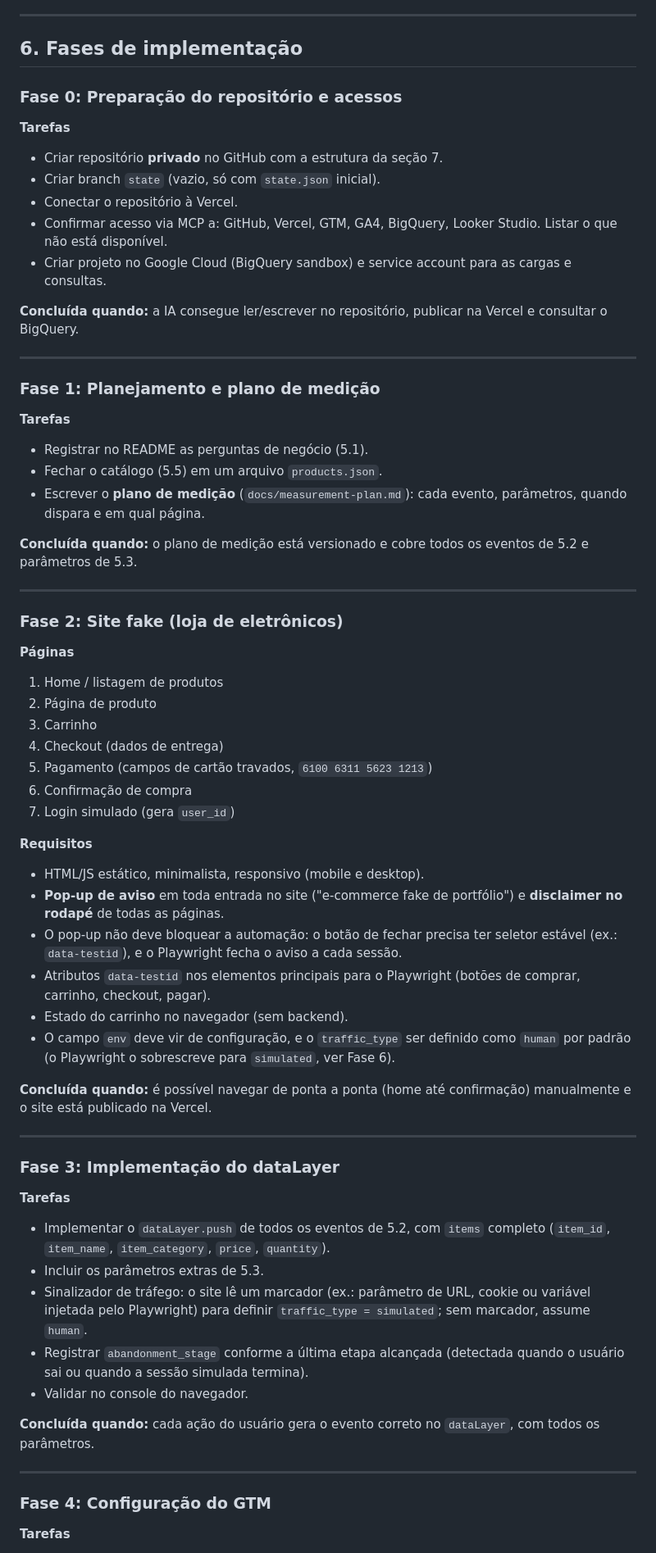
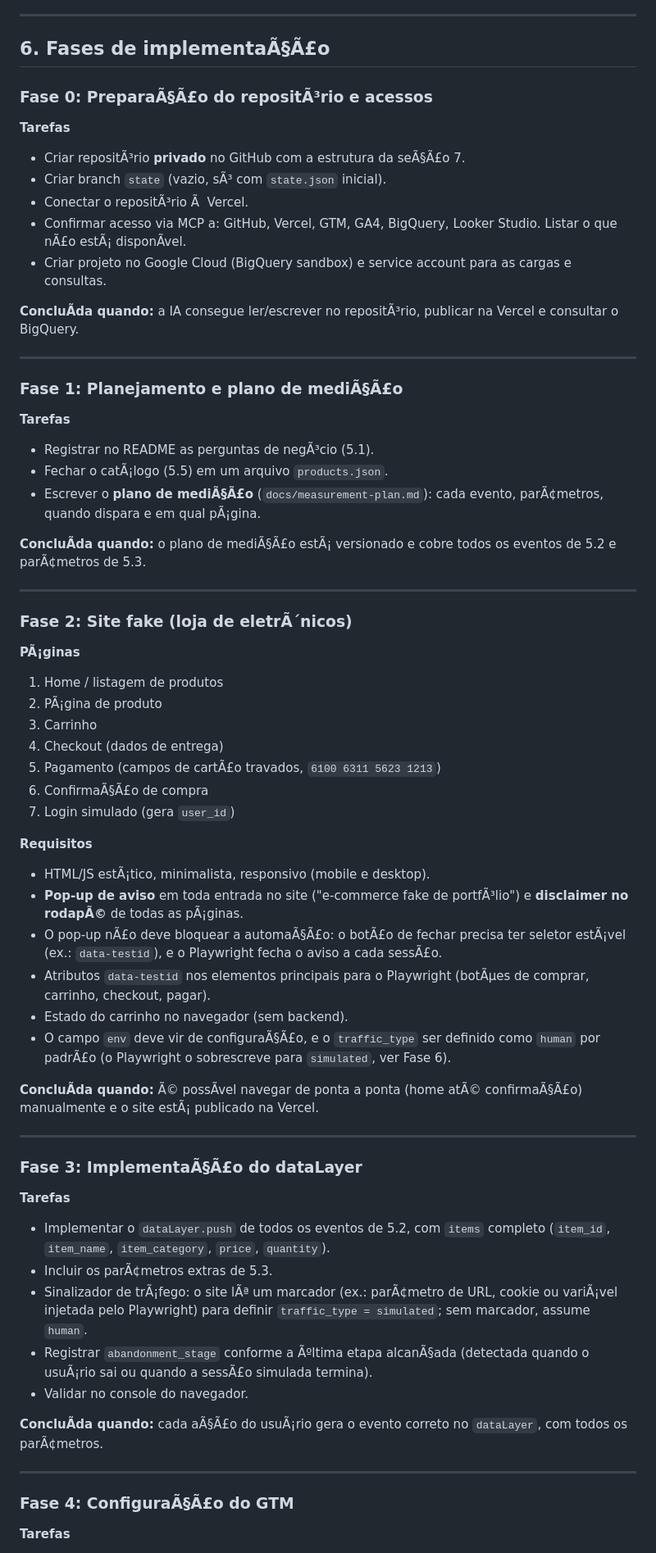
Before and after one commit to MateusRamos10/ecommerce-fake-analytics, a Markdown page: docs/plano-execucao-ecommerce-fake.md, the part around one of its changes. Shown at 82% size. Drawn GitHub-style.

```diff
--- a/docs/plano-execucao-ecommerce-fake.md
+++ b/docs/plano-execucao-ecommerce-fake.md
@@ -133,68 +133,68 @@ Usuário:
 
 ---
 
-## 6. Fases de implementação
+## 6. Fases de implementaÃ§Ã£o
 
-### Fase 0: Preparação do repositório e acessos
+### Fase 0: PreparaÃ§Ã£o do repositÃ³rio e acessos
 
 **Tarefas**
-- Criar repositório **privado** no GitHub com a estrutura da seção 7.
-- Criar branch `state` (vazio, só com `state.json` inicial).
-- Conectar o repositório à Vercel.
-- Confirmar acesso via MCP a: GitHub, Vercel, GTM, GA4, BigQuery, Looker Studio. Listar o que não está disponível.
+- Criar repositÃ³rio **privado** no GitHub com a estrutura da seÃ§Ã£o 7.
+- Criar branch `state` (vazio, sÃ³ com `state.json` inicial).
+- Conectar o repositÃ³rio Ã  Vercel.
+- Confirmar acesso via MCP a: GitHub, Vercel, GTM, GA4, BigQuery, Looker Studio. Listar o que nÃ£o estÃ¡ disponÃ­vel.
 - Criar projeto no Google Cloud (BigQuery sandbox) e service account para as cargas e consultas.
 
-**Concluída quando:** a IA consegue ler/escrever no repositório, publicar na Vercel e consultar o BigQuery.
+**ConcluÃ­da quando:** a IA consegue ler/escrever no repositÃ³rio, publicar na Vercel e consultar o BigQuery.
 
 ---
 
-### Fase 1: Planejamento e plano de medição
+### Fase 1: Planejamento e plano de mediÃ§Ã£o
 
 **Tarefas**
-- Registrar no README as perguntas de negócio (5.1).
-- Fechar o catálogo (5.5) em um arquivo `products.json`.
-- Escrever o **plano de medição** (`docs/measurement-plan.md`): cada evento, parâmetros, quando dispara e em qual página.
+- Registrar no README as perguntas de negÃ³cio (5.1).
+- Fechar o catÃ¡logo (5.5) em um arquivo `products.json`.
+- Escrever o **plano de mediÃ§Ã£o** (`docs/measurement-plan.md`): cada evento, parÃ¢metros, quando dispara e em qual pÃ¡gina.
 
-**Concluída quando:** o plano de medição está versionado e cobre todos os eventos de 5.2 e parâmetros de 5.3.
+**ConcluÃ­da quando:** o plano de mediÃ§Ã£o estÃ¡ versionado e cobre todos os eventos de 5.2 e parÃ¢metros de 5.3.
 
 ---
 
-### Fase 2: Site fake (loja de eletrônicos)
+### Fase 2: Site fake (loja de eletrÃ´nicos)
 
-**Páginas**
+**PÃ¡ginas**
 1. Home / listagem de produtos
-2. Página de produto
+2. PÃ¡gina de produto
 3. Carrinho
 4. Checkout (dados de entrega)
-5. Pagamento (campos de cartão travados, `6100 6311 5623 1213`)
-6. Confirmação de compra
+5. Pagamento (campos de cartÃ£o travados, `6100 6311 5623 1213`)
+6. ConfirmaÃ§Ã£o de compra
 7. Login simulado (gera `user_id`)
 
 **Requisitos**
-- HTML/JS estático, minimalista, responsivo (mobile e desktop).
-- **Pop-up de aviso** em toda entrada no site ("e-commerce fake de portfólio") e **disclaimer no rodapé** de todas as páginas.
-- O pop-up não deve bloquear a automação: o botão de fechar precisa ter seletor estável (ex.: `data-testid`), e o Playwright fecha o aviso a cada sessão.
-- Atributos `data-testid` nos elementos principais para o Playwright (botões de comprar, carrinho, checkout, pagar).
+- HTML/JS estÃ¡tico, minimalista, responsivo (mobile e desktop).
+- **Pop-up de aviso** em toda entrada no site ("e-commerce fake de portfÃ³lio") e **disclaimer no rodapÃ©** de todas as pÃ¡ginas.
+- O pop-up nÃ£o deve bloquear a automaÃ§Ã£o: o botÃ£o de fechar precisa ter seletor estÃ¡vel (ex.: `data-testid`), e o Playwright fecha o aviso a cada sessÃ£o.
+- Atributos `data-testid` nos elementos principais para o Playwright (botÃµes de comprar, carrinho, checkout, pagar).
 - Estado do carrinho no navegador (sem backend).
-- O campo `env` deve vir de configuração, e o `traffic_type` ser definido como `human` por padrão (o Playwright o sobrescreve para `simulated`, ver Fase 6).
+- O campo `env` deve vir de configuraÃ§Ã£o, e o `traffic_type` ser definido como `human` por padrÃ£o (o Playwright o sobrescreve para `simulated`, ver Fase 6).
 
-**Concluída quando:** é possível navegar de ponta a ponta (home até confirmação) manualmente e o site está publicado na Vercel.
+**ConcluÃ­da quando:** Ã© possÃ­vel navegar de ponta a ponta (home atÃ© confirmaÃ§Ã£o) manualmente e o site estÃ¡ publicado na Vercel.
 
 ---
 
-### Fase 3: Implementação do dataLayer
+### Fase 3: ImplementaÃ§Ã£o do dataLayer
 
 **Tarefas**
 - Implementar o `dataLayer.push` de todos os eventos de 5.2, com `items` completo (`item_id`, `item_name`, `item_category`, `price`, `quantity`).
-- Incluir os parâmetros extras de 5.3.
-- Sinalizador de tráfego: o site lê um marcador (ex.: parâmetro de URL, cookie ou variável injetada pelo Playwright) para definir `traffic_type = simulated`; sem marcador, assume `human`.
-- Registrar `abandonment_stage` conforme a última etapa alcançada (detectada quando o usuário sai ou quando a sessão simulada termina).
+- Incluir os parÃ¢metros extras de 5.3.
+- Sinalizador de trÃ¡fego: o site lÃª um marcador (ex.: parÃ¢metro de URL, cookie ou variÃ¡vel injetada pelo Playwright) para definir `traffic_type = simulated`; sem marcador, assume `human`.
+- Registrar `abandonment_stage` conforme a Ãºltima etapa alcanÃ§ada (detectada quando o usuÃ¡rio sai ou quando a sessÃ£o simulada termina).
 - Validar no console do navegador.
 
-**Concluída quando:** cada ação do usuário gera o evento correto no `dataLayer`, com todos os parâmetros.
+**ConcluÃ­da quando:** cada aÃ§Ã£o do usuÃ¡rio gera o evento correto no `dataLayer`, com todos os parÃ¢metros.
 
 ---
 
-### Fase 4: Configuração do GTM
+### Fase 4: ConfiguraÃ§Ã£o do GTM
 
 **Tarefas**
```
Also changed, not shown: other parts of docs/plano-execucao-ecommerce-fake.md (+193 -193 lines).
